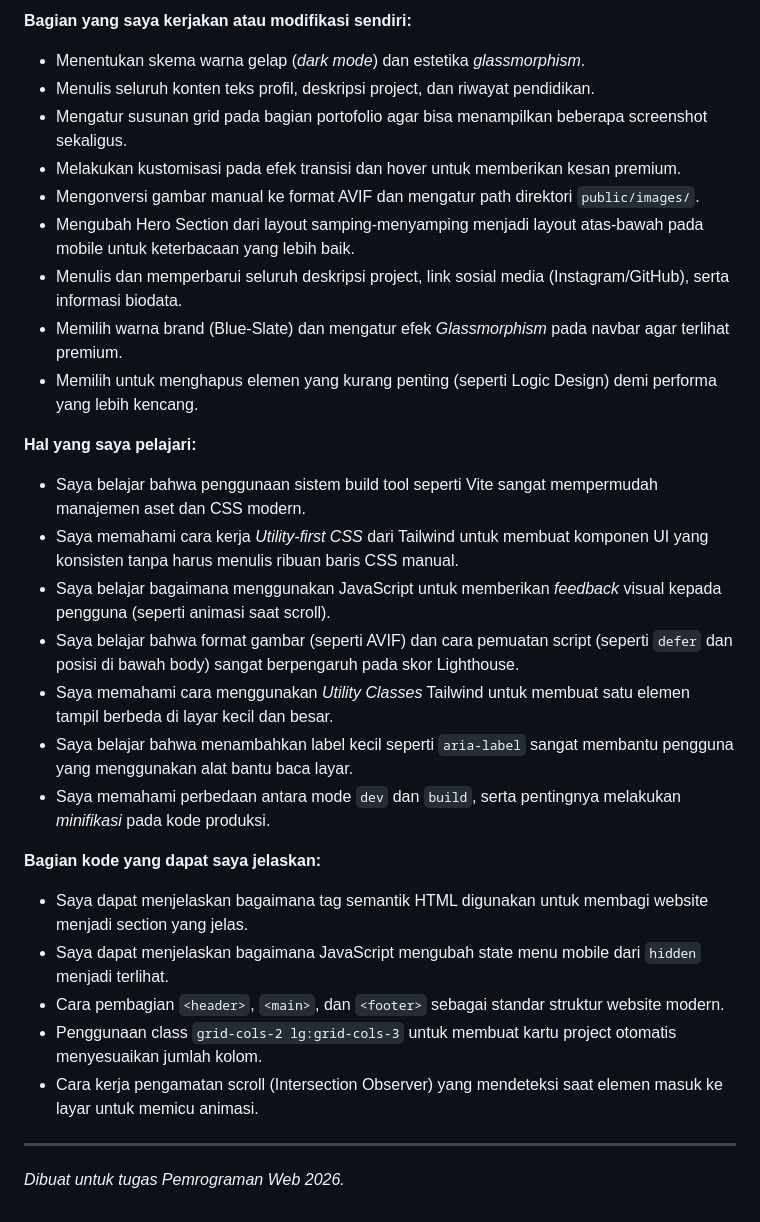
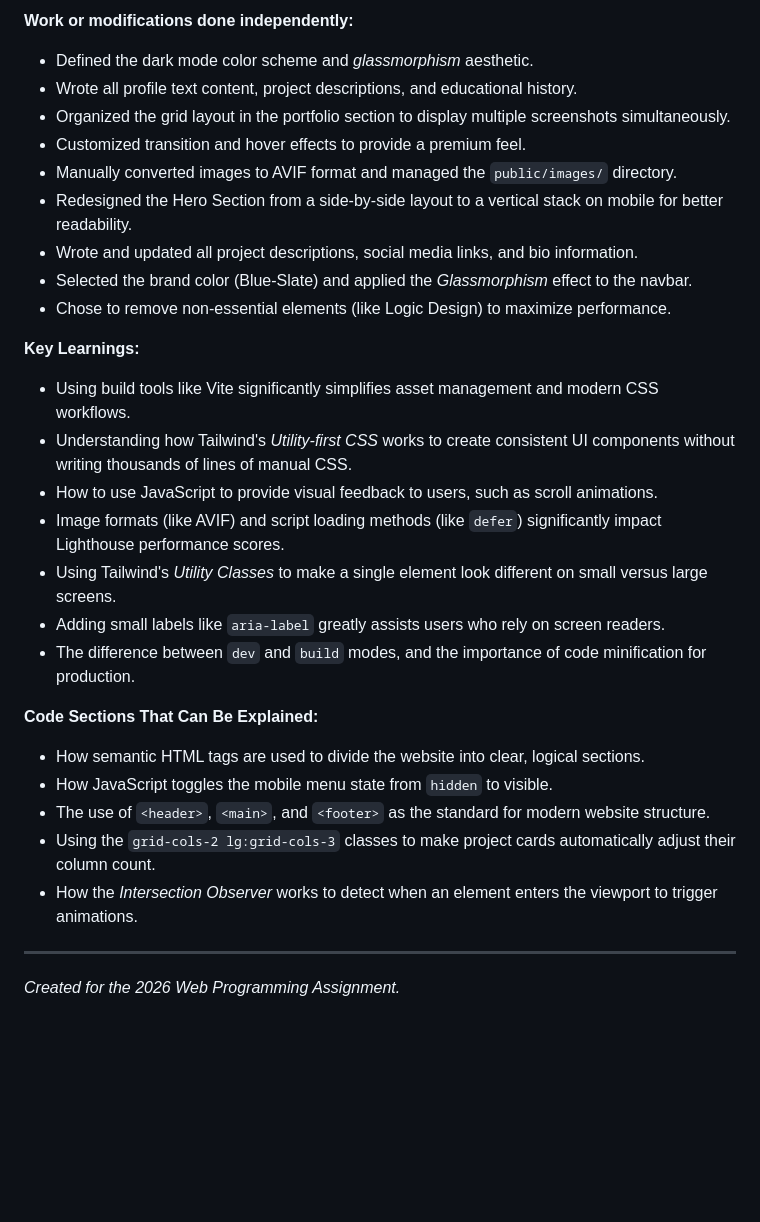
Before and after one commit to DaffaMashabi24/S4-Web-Programming-Week-6-Website-Profile, a Markdown page: README.md, the part around one of its changes. Drawn GitHub-style; blank space fills up the shorter version.

```diff
--- a/README.md
+++ b/README.md
@@ -55,30 +55,30 @@ Saya menggunakan Gemini AI sebagai asisten pemograman untuk membantu:
 
-**Bagian yang saya kerjakan atau modifikasi sendiri:**
-- Menentukan skema warna gelap (*dark mode*) dan estetika *glassmorphism*.
-- Menulis seluruh konten teks profil, deskripsi project, dan riwayat pendidikan.
-- Mengatur susunan grid pada bagian portofolio agar bisa menampilkan beberapa screenshot sekaligus.
-- Melakukan kustomisasi pada efek transisi dan hover untuk memberikan kesan premium.
-- Mengonversi gambar manual ke format AVIF dan mengatur path direktori `public/images/`.
-- Mengubah Hero Section dari layout samping-menyamping menjadi layout atas-bawah pada mobile untuk keterbacaan yang lebih baik.
-- Menulis dan memperbarui seluruh deskripsi project, link sosial media (Instagram/GitHub), serta informasi biodata.
-- Memilih warna brand (Blue-Slate) dan mengatur efek *Glassmorphism* pada navbar agar terlihat premium.
-- Memilih untuk menghapus elemen yang kurang penting (seperti Logic Design) demi performa yang lebih kencang.
+**Work or modifications done independently:**
+- Defined the dark mode color scheme and *glassmorphism* aesthetic.
+- Wrote all profile text content, project descriptions, and educational history.
+- Organized the grid layout in the portfolio section to display multiple screenshots simultaneously.
+- Customized transition and hover effects to provide a premium feel.
+- Manually converted images to AVIF format and managed the `public/images/` directory.
+- Redesigned the Hero Section from a side-by-side layout to a vertical stack on mobile for better readability.
+- Wrote and updated all project descriptions, social media links, and bio information.
+- Selected the brand color (Blue-Slate) and applied the *Glassmorphism* effect to the navbar.
+- Chose to remove non-essential elements (like Logic Design) to maximize performance.
 
-**Hal yang saya pelajari:**
-- Saya belajar bahwa penggunaan sistem build tool seperti Vite sangat mempermudah manajemen aset dan CSS modern.
-- Saya memahami cara kerja *Utility-first CSS* dari Tailwind untuk membuat komponen UI yang konsisten tanpa harus menulis ribuan baris CSS manual.
-- Saya belajar bagaimana menggunakan JavaScript untuk memberikan *feedback* visual kepada pengguna (seperti animasi saat scroll).
-- Saya belajar bahwa format gambar (seperti AVIF) dan cara pemuatan script (seperti `defer` dan posisi di bawah body) sangat berpengaruh pada skor Lighthouse.
-- Saya memahami cara menggunakan *Utility Classes* Tailwind untuk membuat satu elemen tampil berbeda di layar kecil dan besar.
-- Saya belajar bahwa menambahkan label kecil seperti `aria-label` sangat membantu pengguna yang menggunakan alat bantu baca layar.
-- Saya memahami perbedaan antara mode `dev` dan `build`, serta pentingnya melakukan *minifikasi* pada kode produksi.
+**Key Learnings:**
+- Using build tools like Vite significantly simplifies asset management and modern CSS workflows.
+- Understanding how Tailwind's *Utility-first CSS* works to create consistent UI components without writing thousands of lines of manual CSS.
+- How to use JavaScript to provide visual feedback to users, such as scroll animations.
+- Image formats (like AVIF) and script loading methods (like `defer`) significantly impact Lighthouse performance scores.
+- Using Tailwind's *Utility Classes* to make a single element look different on small versus large screens.
+- Adding small labels like `aria-label` greatly assists users who rely on screen readers.
+- The difference between `dev` and `build` modes, and the importance of code minification for production.
 
-**Bagian kode yang dapat saya jelaskan:**
-- Saya dapat menjelaskan bagaimana tag semantik HTML digunakan untuk membagi website menjadi section yang jelas.
-- Saya dapat menjelaskan bagaimana JavaScript mengubah state menu mobile dari `hidden` menjadi terlihat.
-- Cara pembagian `<header>`, `<main>`, dan `<footer>` sebagai standar struktur website modern.
-- Penggunaan class `grid-cols-2 lg:grid-cols-3` untuk membuat kartu project otomatis menyesuaikan jumlah kolom.
-- Cara kerja pengamatan scroll (Intersection Observer) yang mendeteksi saat elemen masuk ke layar untuk memicu animasi.
+**Code Sections That Can Be Explained:**
+- How semantic HTML tags are used to divide the website into clear, logical sections.
+- How JavaScript toggles the mobile menu state from `hidden` to visible.
+- The use of `<header>`, `<main>`, and `<footer>` as the standard for modern website structure.
+- Using the `grid-cols-2 lg:grid-cols-3` classes to make project cards automatically adjust their column count.
+- How the *Intersection Observer* works to detect when an element enters the viewport to trigger animations.
 
 ---
-*Dibuat untuk tugas Pemrograman Web 2026.*
+*Created for the 2026 Web Programming Assignment.*
```
Also changed, not shown: other parts of README.md (+37 -37 lines).
